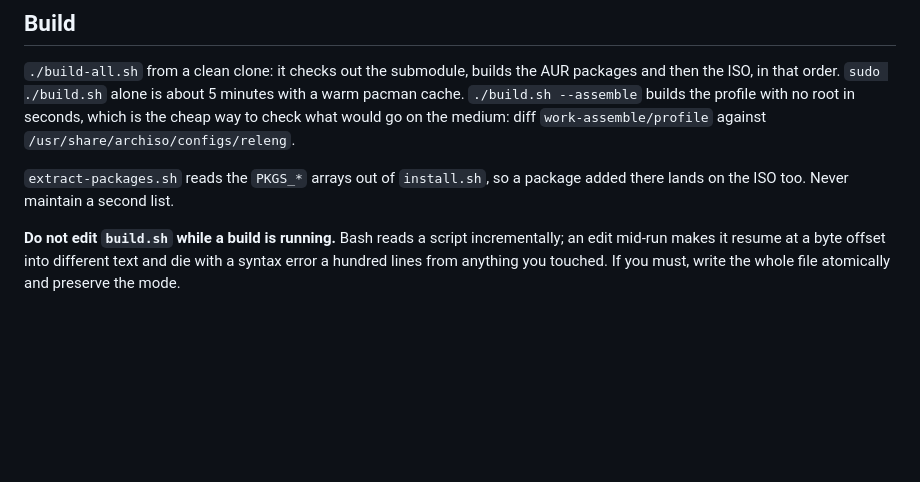
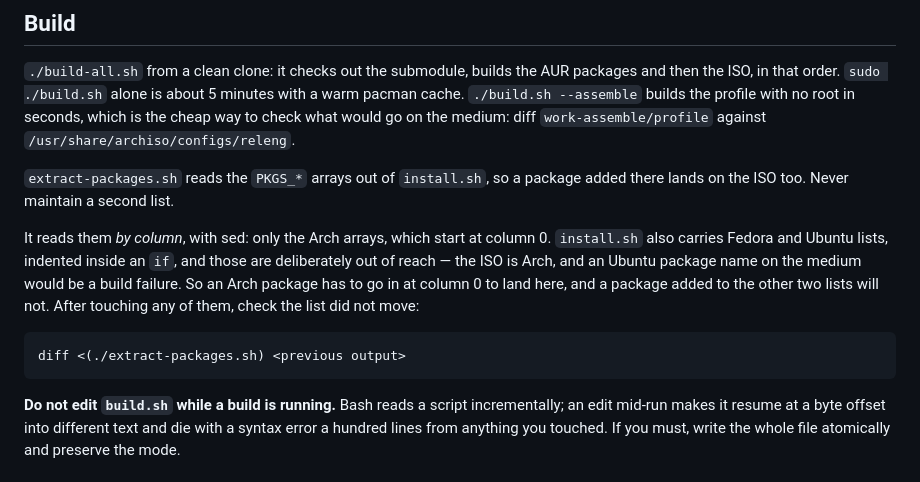
Before and after one commit to paulbeavers/starch, a Markdown page: CLAUDE.md, the part around the change. Drawn GitHub-style; blank space fills up the shorter version.

```diff
--- a/CLAUDE.md
+++ b/CLAUDE.md
@@ -32,6 +32,15 @@ medium: diff `work-assemble/profile` against `/usr/share/archiso/configs/releng`
 
 `extract-packages.sh` reads the `PKGS_*` arrays out of `install.sh`, so a
 package added there lands on the ISO too. Never maintain a second list.
+
+It reads them *by column*, with sed: only the Arch arrays, which start at
+column 0. `install.sh` also carries Fedora and Ubuntu lists, indented inside
+an `if`, and those are deliberately out of reach — the ISO is Arch, and an
+Ubuntu package name on the medium would be a build failure. So an Arch package
+has to go in at column 0 to land here, and a package added to the other two
+lists will not. After touching any of them, check the list did not move:
+
+    diff <(./extract-packages.sh) <previous output>
 
 **Do not edit `build.sh` while a build is running.** Bash reads a script
 incrementally; an edit mid-run makes it resume at a byte offset into different
```
Also changed, not shown: README.md (+16 -3 lines).
